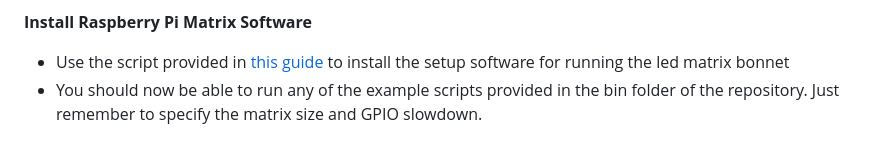
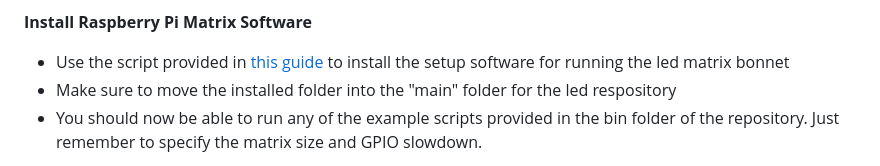
Before and after one commit to ladavis4/led_matrix_spot, a Markdown page: README.md, the part around the change. GitHub-like rendering.

```diff
--- a/README.md
+++ b/README.md
@@ -19,6 +19,7 @@ For more guidance follow this [link](https://developers.google.com/workspace/gui
 
 **Install Raspberry Pi Matrix Software**
 - Use the script provided in [this guide](https://learn.adafruit.com/adafruit-rgb-matrix-bonnet-for-raspberry-pi/driving-matrices) to install the setup software for running the led matrix bonnet
+- Make sure to move the installed folder into the "main" folder for the led respository
 - You should now be able to run any of the example scripts provided in the bin folder of the repository. Just remember to specify the matrix size and GPIO slowdown.
 
 **Test That It Works**
```
